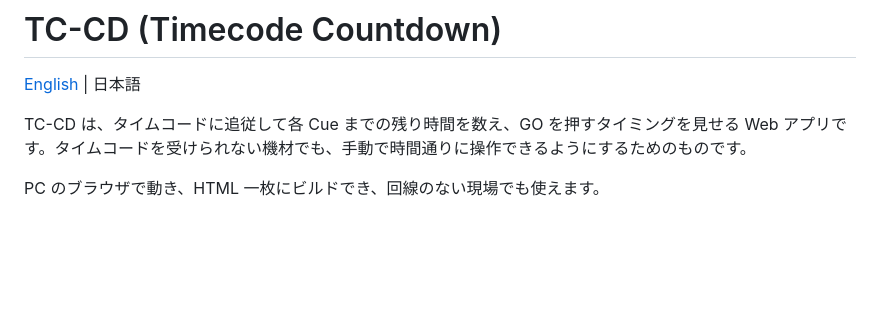
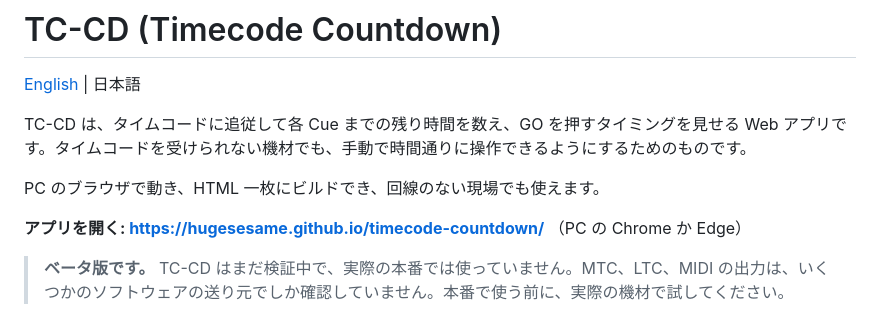
Before and after one commit to hugesesame/timecode-countdown, a Markdown page: README.ja.md, the part around one of its changes. GitHub-like rendering; blank space fills up the shorter version.

Commit message:
Add the app link and a beta note to the README
Co-Authored-By: Claude Opus 5.5 <noreply@anthropic.com>

```diff
--- a/README.ja.md
+++ b/README.ja.md
@@ -7,6 +7,10 @@
 TC-CD は、タイムコードに追従して各 Cue までの残り時間を数え、GO を押すタイミングを見せる Web アプリです。タイムコードを受けられない機材でも、手動で時間通りに操作できるようにするためのものです。
 
 PC のブラウザで動き、HTML 一枚にビルドでき、回線のない現場でも使えます。
+
+**アプリを開く: https://hugesesame.github.io/timecode-countdown/** （PC の Chrome か Edge）
+
+> **ベータ版です。** TC-CD はまだ検証中で、実際の本番では使っていません。MTC、LTC、MIDI の出力は、いくつかのソフトウェアの送り元でしか確認していません。本番で使う前に、実際の機材で試してください。
 
 ![Show モードの TC-CD: カウントダウン、レーン、Cue List](screenshots/show-mode.png)
 
```
Also changed, not shown: other parts of README.ja.md (+1 -1 lines), README.md (+5 -1 lines).
